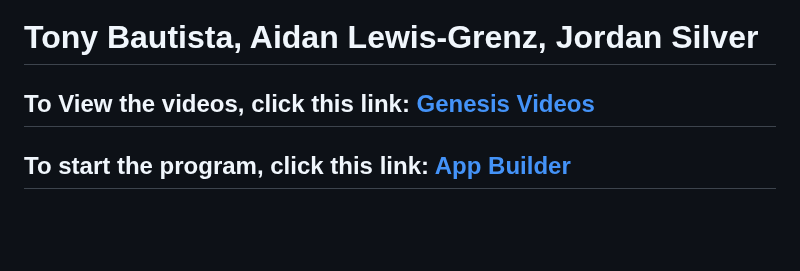
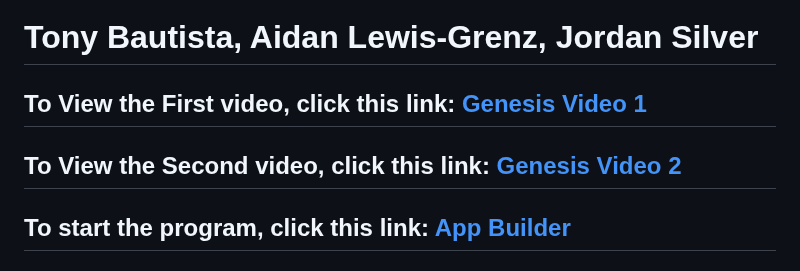
Before and after one commit to AidanFLG/AidanFLG.github.io, a Markdown page: README.md, the part around the change. Rendered like a GitHub page; blank space fills up the shorter version.

```diff
--- a/README.md
+++ b/README.md
@@ -1,7 +1,9 @@
 # Project Genesis
 # Tony Bautista, Aidan Lewis-Grenz, Jordan Silver
 
-## To View the videos, click this link: [Genesis Videos](https://AidanFLG.github.io/src/)
+## To View the First video, click this link: [Genesis Video 1](https://AidanFLG.github.io/src/)
+
+## To View the Second video, click this link: [Genesis Video 2](https://AidanFLG.github.io/src/)
 
 ## To start the program, click this link: [App Builder](https://AidanFLG.github.io/src/)
 
```
